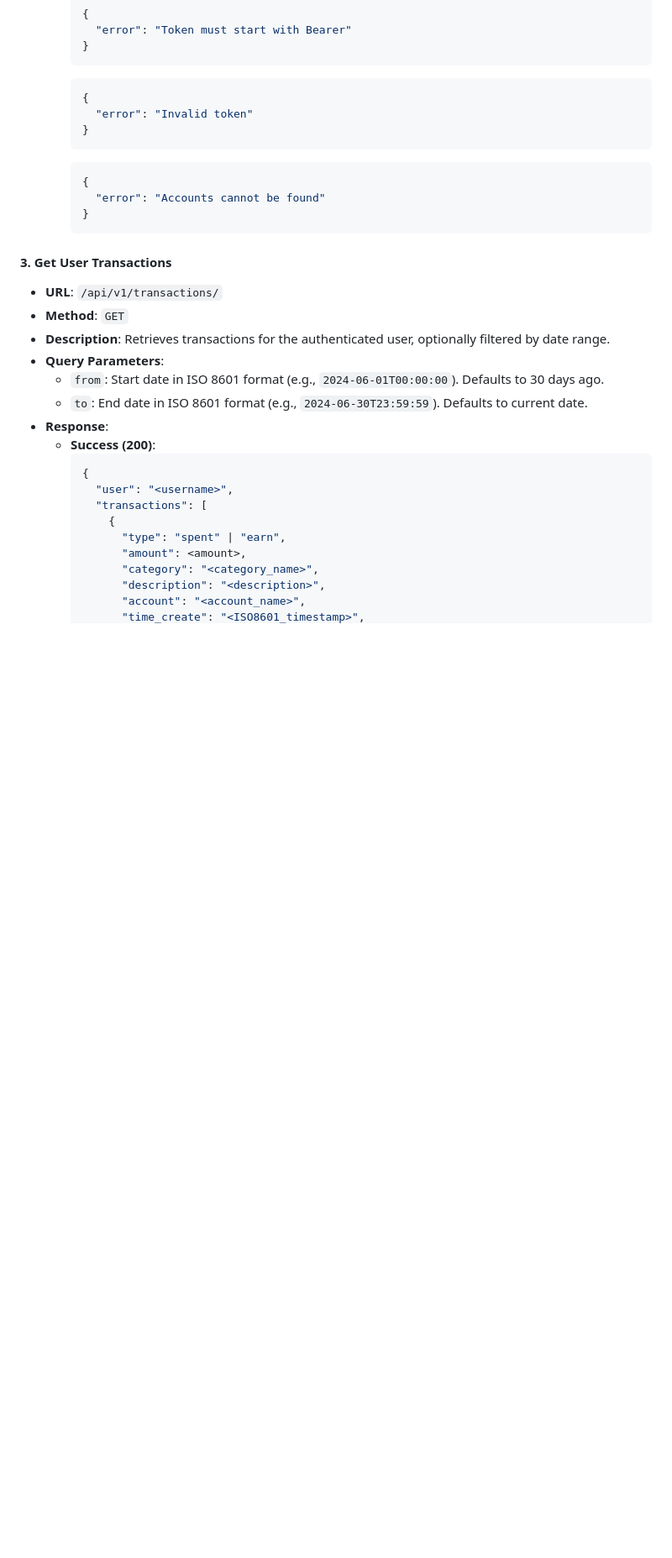
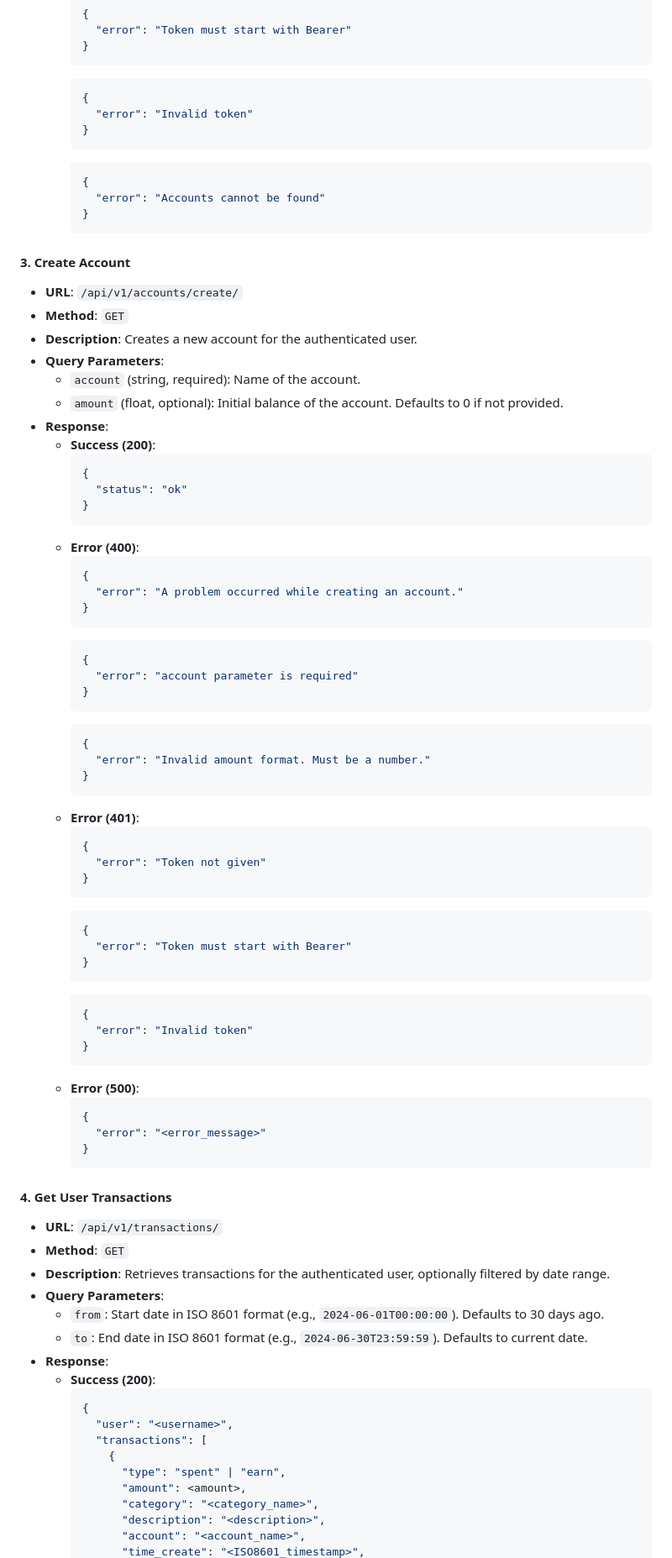
Before and after one commit to HappyMaxxx/SpendSense, a Markdown page: API.md, the part around one of its changes. Shown at 84% size. Rendered like a GitHub page; blank space fills up the shorter version.

Commit message:
update API documentation

````diff
--- a/API.md
+++ b/API.md
@@ -87,7 +87,61 @@ To obtain an API token:
     }
     ```
 
-#### 3. Get User Transactions
+#### 3. Create Account
+
+- **URL**: `/api/v1/accounts/create/`
+- **Method**: `GET`
+- **Description**: Creates a new account for the authenticated user.
+- **Query Parameters**:
+  - `account` (string, required): Name of the account.
+  - `amount` (float, optional): Initial balance of the account. Defaults to 0 if not provided.
+- **Response**:
+  - **Success (200)**:
+    ```json
+    {
+      "status": "ok"
+    }
+    ```
+  - **Error (400)**:
+    ```json
+    {
+      "error": "A problem occurred while creating an account."
+    }
+    ```
+    ```json
+    {
+      "error": "account parameter is required"
+    }
+    ```
+    ```json
+    {
+      "error": "Invalid amount format. Must be a number."
+    }
+    ```
+  - **Error (401)**:
+    ```json
+    {
+      "error": "Token not given"
+    }
+    ```
+    ```json
+    {
+      "error": "Token must start with Bearer"
+    }
+    ```
+    ```json
+    {
+      "error": "Invalid token"
+    }
+    ```
+  - **Error (500)**:
+    ```json
+    {
+      "error": "<error_message>"
+    }
+    ```
+
+#### 4. Get User Transactions
 
 - **URL**: `/api/v1/transactions/`
 - **Method**: `GET`
````
Also changed, not shown: other parts of API.md (+10 -5 lines).
